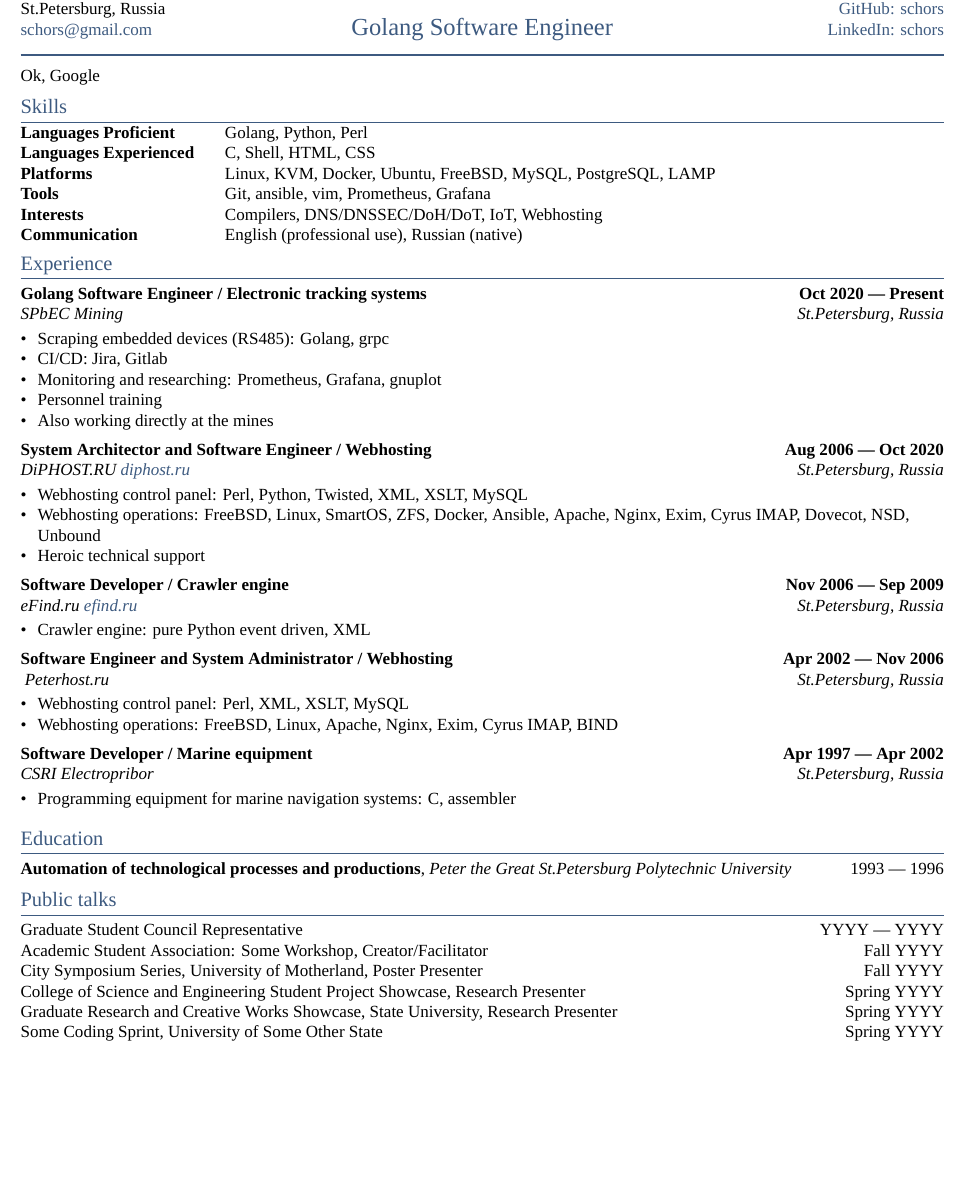
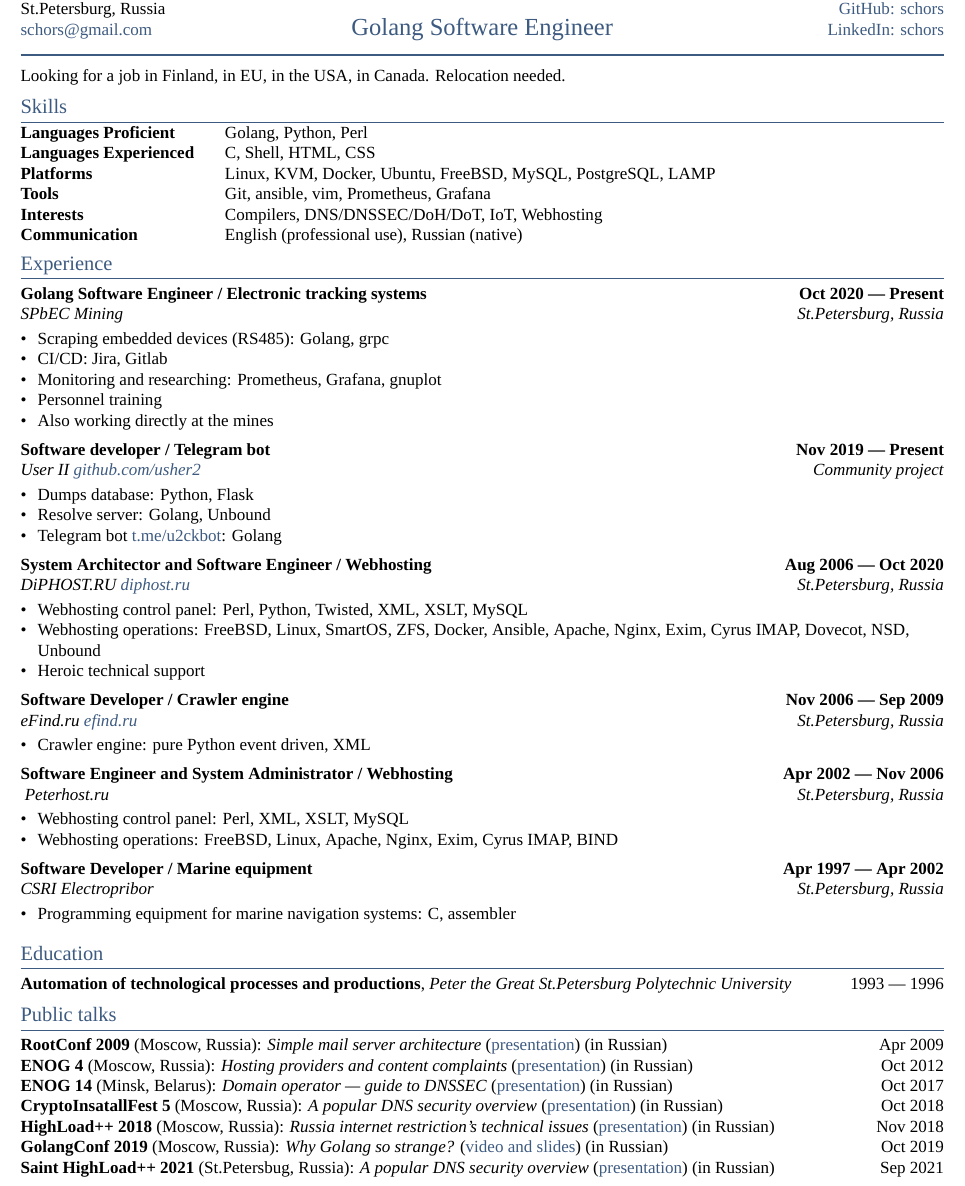
Before and after one commit to schors/cv, a LaTeX CV (golangcv.tex, which reads sections/experience.tex, sections/objective.tex, sections/pubtalks.tex): part of the page, cut so that both start at the same text, the shorter picture padded with empty space. Compiled offline with XeLaTeX; a missing font is replaced by an installed copy or a similar font.

Commit message:
some etap

```diff
--- a/sections/experience.tex
+++ b/sections/experience.tex
@@ -10,6 +10,14 @@
 \item Monitoring and researching: Prometheus, Grafana, gnuplot
 \item Personnel training
 \item Also working directly at the mines
+\end{zitemize}
+
+\subsection{{Software developer / Telegram bot \hfill Nov 2019 --- Present}}
+\subtext{User II \href{https://github.com/usher2}{github.com/usher2} \hfill Community project}
+\begin{zitemize}
+\item Dumps database: Python, Flask
+\item Resolve server: Golang, Unbound
+\item Telegram bot \href{https://t.me/u2ckbot}{t.me/u2ckbot}: Golang
 \end{zitemize}
 
 \subsection{{System Architector and Software Engineer / Webhosting \hfill Aug 2006 --- Oct 2020}}
--- a/sections/objective.tex
+++ b/sections/objective.tex
@@ -3,10 +3,7 @@
 
 \begin{document}
 
-%====================
-% Objective Statement
-%====================
+Looking for a job in Finland, in EU, in the USA, in Canada. Relocation needed.\\
 
-Ok, Google
 
 \end{document}
--- a/sections/pubtalks.tex
+++ b/sections/pubtalks.tex
@@ -1,11 +1,13 @@
- Graduate Student Council Representative	\hfill YYYY --- YYYY
+\skills{RootConf 2009} (Moscow, Russia): \textit{Simple mail server architecture} (\href{https://www.slideshare.net/Dolce727/ss-1278915}{presentation}) (in Russian) \hfill Apr 2009
 
-Academic Student Association: Some Workshop, Creator/Facilitator	\hfill Fall YYYY
+\skills{ENOG 4} (Moscow, Russia): \textit{Hosting providers and content complaints} (\href{https://www.slideshare.net/schors/ss-15356275}{presentation}) (in Russian) \hfill Oct 2012
 
-City Symposium Series, University of Motherland, Poster Presenter	\hfill Fall YYYY
+\skills{ENOG 14} (Minsk, Belarus): \textit{Domain operator --- guide to DNSSEC} (\href{https://www.slideshare.net/schors/enog14-dnssec}{presentation}) (in Russian) \hfill Oct 2017
 
-College of Science and Engineering Student Project Showcase, Research Presenter	\hfill Spring YYYY
+\skills{CryptoInsatallFest 5} (Moscow, Russia): \textit{A popular DNS security overview} (\href{https://www.slideshare.net/schors/a-popular-dns-security-overview-modern-theory-and-practice-116166410}{presentation}) (in Russian) \hfill Oct 2018
 
-Graduate Research and Creative Works Showcase, State University, Research Presenter	\hfill Spring YYYY
+\skills{HighLoad++ 2018} (Moscow, Russia): \textit{Russia internet restriction's technical issues} (\href{https://www.slideshare.net/schors/ss-123038251}{presentation}) (in Russian) \hfill Nov 2018
 
-Some Coding Sprint, University of Some Other State	\hfill Spring YYYY
+\skills{GolangConf 2019} (Moscow, Russia): \textit{Why Golang so strange?} (\href{https://golangconf.ru/2019/abstracts/5753}{video and slides}) (in Russian) \hfill Oct 2019
+
+\skills{Saint HighLoad++ 2021} (St.Petersbug, Russia): \textit{A popular DNS security overview} (\href{https://www.slideshare.net/schors/a-popular-dns-security-overview}{presentation}) (in Russian) \hfill Sep 2021
```
Also changed, not shown: golangcv.pdf.
